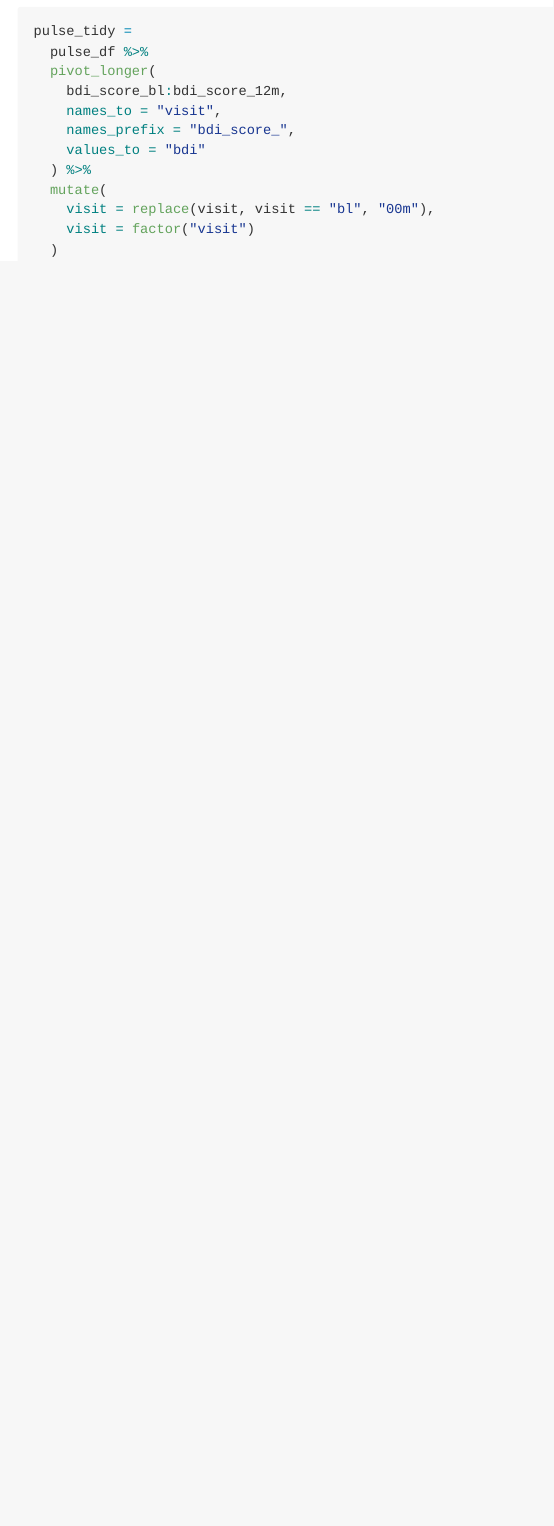
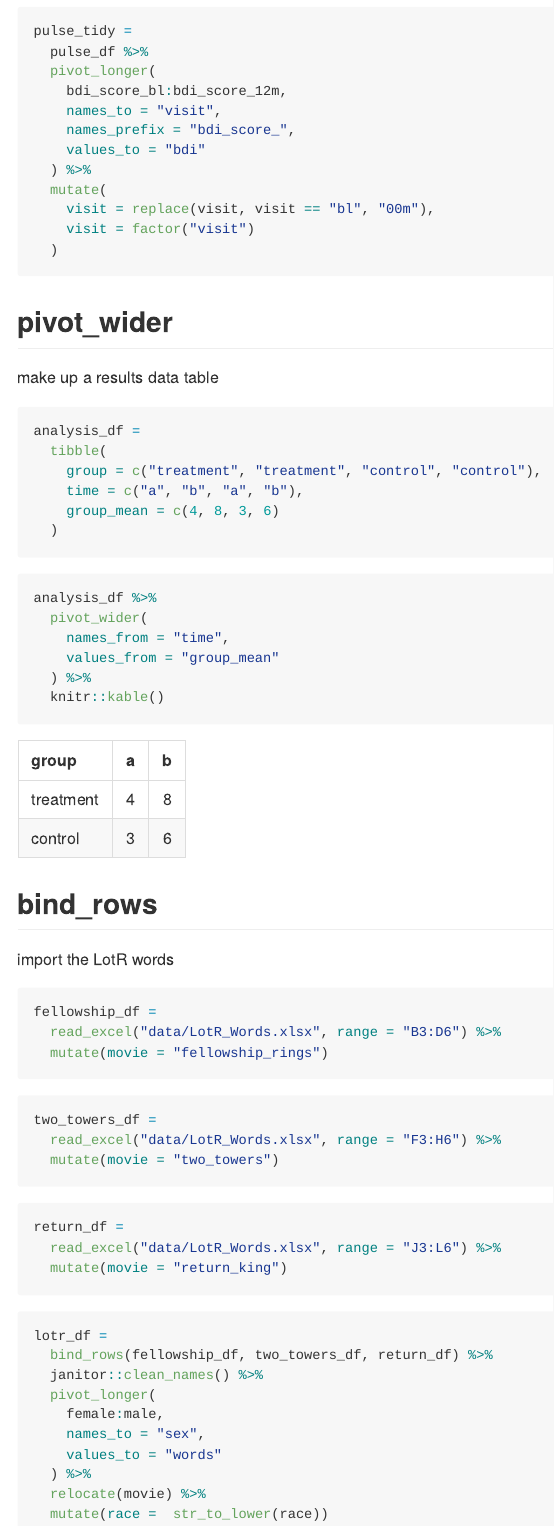
Before and after one commit to WenyuZhang77/data_wrangling_i, an R Markdown document (tidy_data.Rmd): the page in a window 1100 px wide, from 360 px down. The pictures show the output file tidy_data.md that the author committed with the source, drawn offline in the style of GitHub.

Commit message:
bind rows, etc

````diff
--- a/tidy_data.Rmd
+++ b/tidy_data.Rmd
@@ -35,3 +35,61 @@ pulse_tidy =
     visit = factor("visit")
   )
 ```
+
+## pivot_wider
+
+make up a results data table
+
+```{r}
+analysis_df =
+  tibble(
+    group = c("treatment", "treatment", "control", "control"),
+    time = c("a", "b", "a", "b"),
+    group_mean = c(4, 8, 3, 6)
+  )
+```
+
+```{r}
+analysis_df %>%
+  pivot_wider(
+    names_from = "time",
+    values_from = "group_mean"
+  ) %>%
+  knitr::kable()
+```
+
+
+## bind_rows
+
+import the LotR words
+
+```{r}
+fellowship_df =
+  read_excel("data/LotR_Words.xlsx", range = "B3:D6") %>%
+  mutate(movie = "fellowship_rings")
+```
+
+```{r}
+two_towers_df =
+  read_excel("data/LotR_Words.xlsx", range = "F3:H6") %>%
+  mutate(movie = "two_towers")
+```
+
+```{r}
+return_df =
+  read_excel("data/LotR_Words.xlsx", range = "J3:L6") %>%
+  mutate(movie = "return_king")
+```
+
+```{r}
+lotr_df =
+  bind_rows(fellowship_df, two_towers_df, return_df) %>%
+  janitor::clean_names() %>%
+  pivot_longer(
+    female:male,
+    names_to = "sex",
+    values_to = "words"
+  ) %>%
+  relocate(movie) %>%
+  mutate(race =  str_to_lower(race))
+```
````
Also changed, not shown: tidy_data.md.
